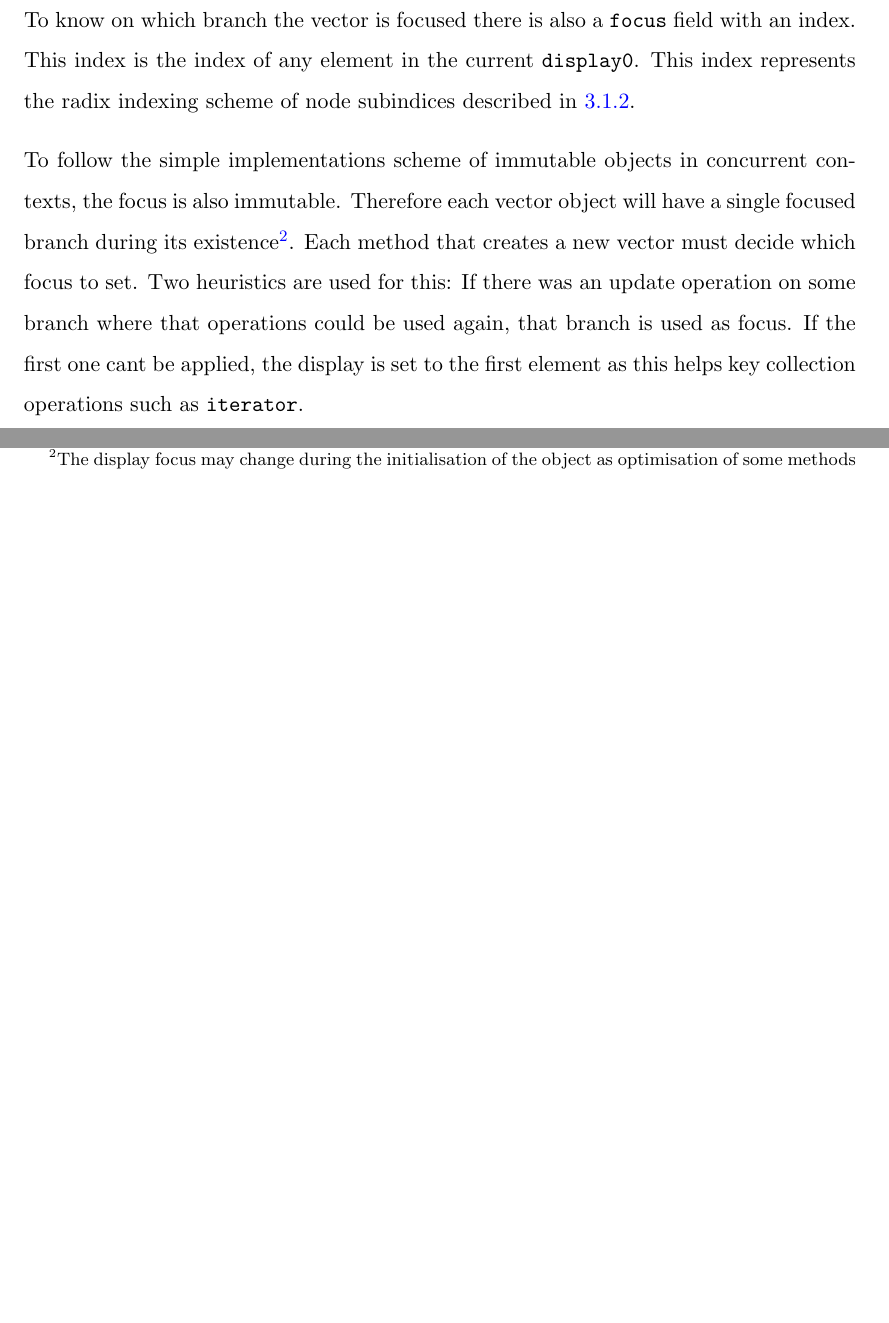
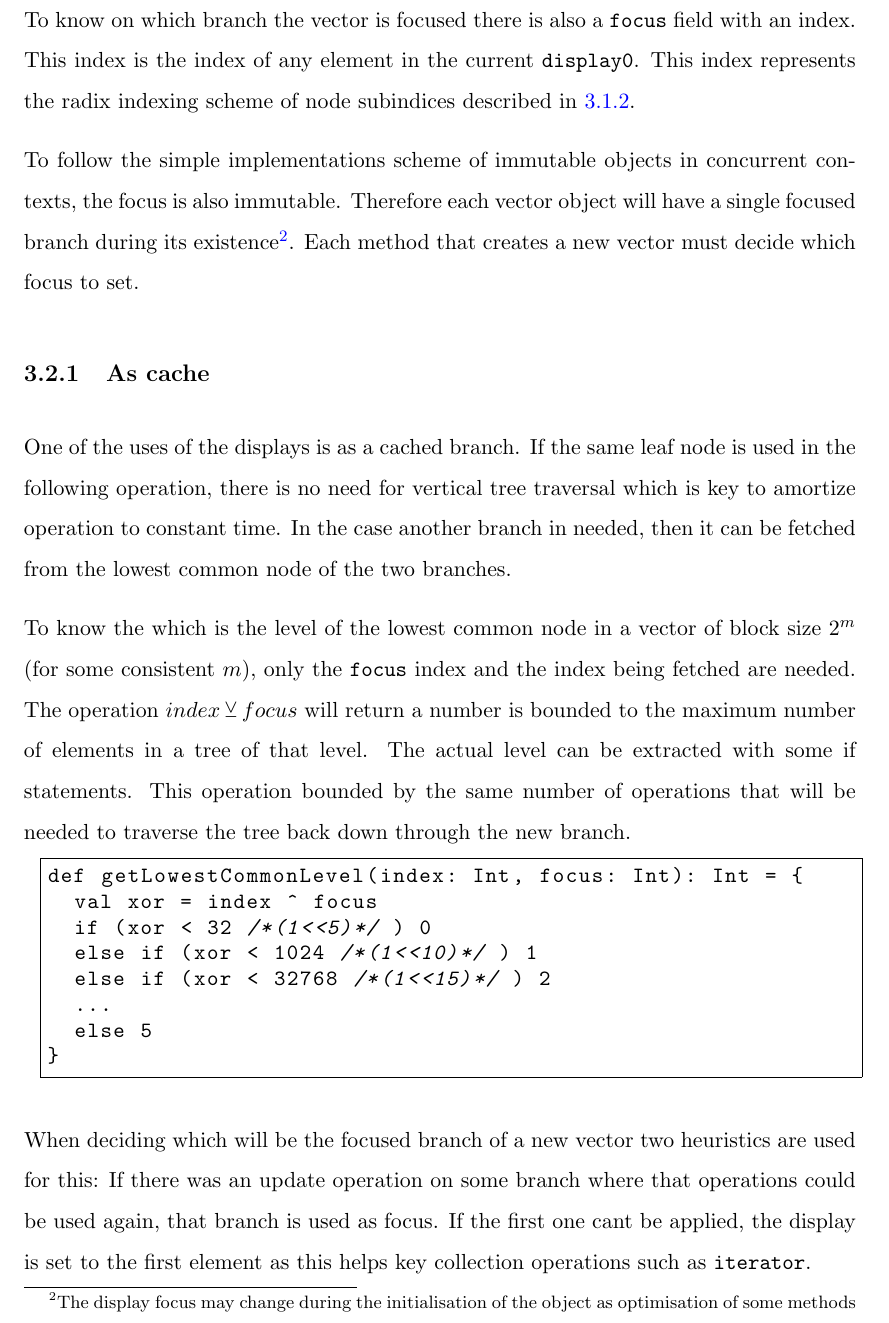
Before and after one commit to nicolasstucki/scala-rrb-vector-thesis, a LaTeX thesis (main.tex, which reads Chapters/3_Implementation.tex): two parts of page 21 of 40 before the commit and part of page 21 of 39 after it, the two joined at a grey line, cut so that both start at the same text, the shorter picture padded with empty space. The pictures show the PDF file main.pdf that the author committed with the source.

Commit message:
Wrote displays as cache subsection

```diff
--- a/Chapters/3_Implementation.tex
+++ b/Chapters/3_Implementation.tex
@@ -122,4 +121,20 @@ To follow the simple implementations scheme of immutable objects in concurrent c
 
 \subsection{As cache}
 % used to access some elements directly from the smaller subtrees (XOR)
+One of the uses of the displays is as a cached branch. If the same leaf node is used in the following operation, there is no need for vertical tree traversal which is key to amortize operation to constant time. In the case another branch in needed, then it can be fetched from the lowest common node of the two branches.
+
+% xor
+To know the which is the level of the lowest common node in a vector of block size $2^m$ (for some consistent $m$), only the \texttt{focus} index and the index being fetched are needed. The operation $index \veebar focus$ will return a number is bounded to the maximum number of elements in a tree of that level. The actual level can be extracted with some if statements. This operation bounded by the same number of operations that will be needed to traverse the tree back down through the new branch.
+
+\begin{lstlisting}[frame=single]
+def getLowestCommonLevel(index: Int, focus: Int): Int = {
+  val xor = index ^ focus
+  if (xor < 32 /*(1<<5)*/ ) 0
+  else if (xor < 1024 /*(1<<10)*/ ) 1
+  else if (xor < 32768 /*(1<<15)*/ ) 2
+  ...
+  else 5
+}
+\end{lstlisting}
+
 % keeping relevant branch for next operations
```
Also changed, not shown: main.bbl (deleted), main.pdf, Chapters/3_Implementation.tex (7 more changed lines), 7 other files.
